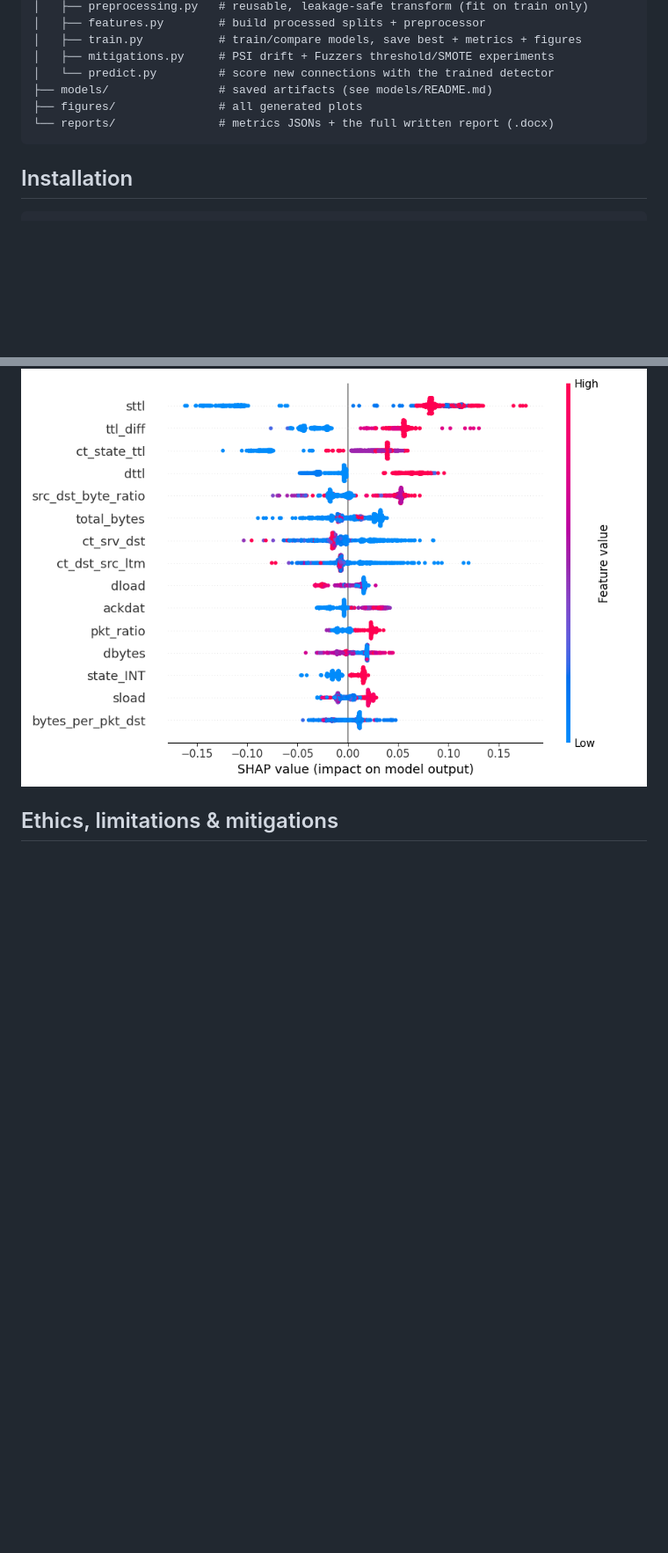
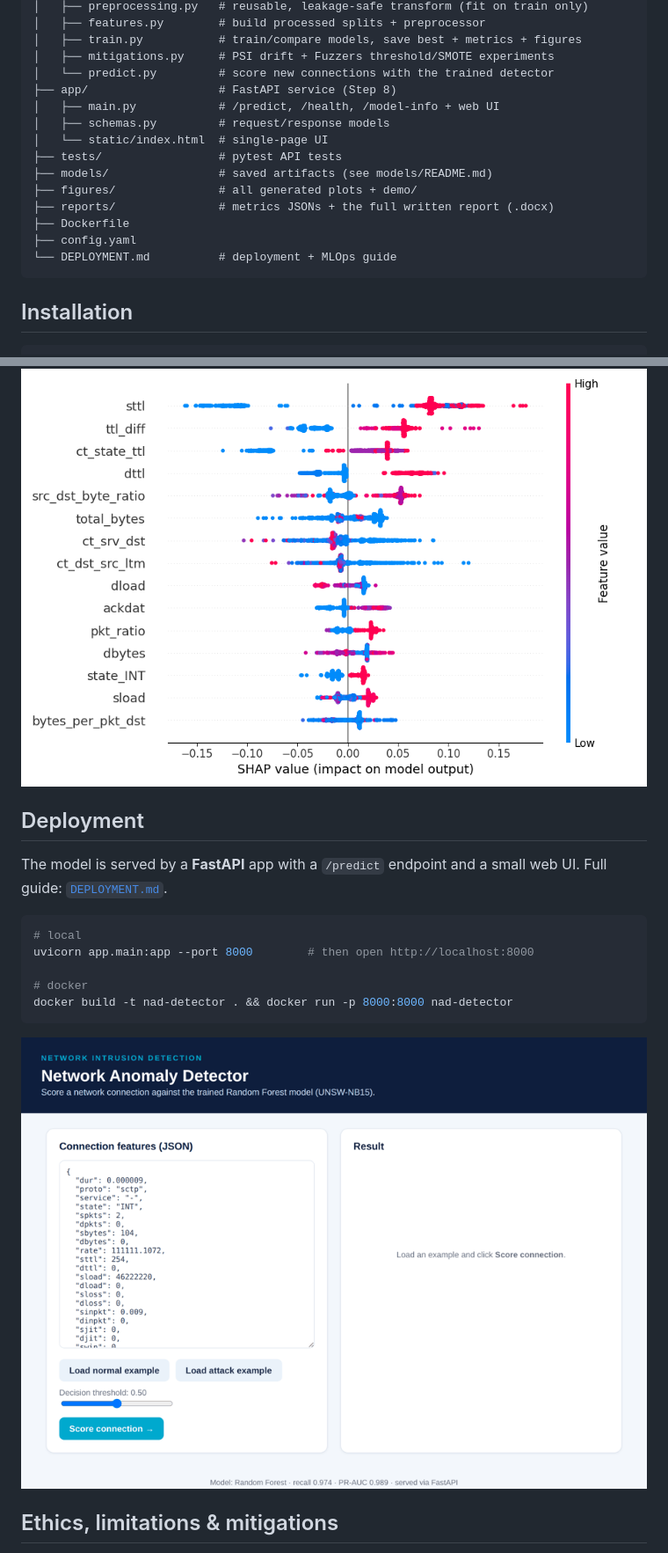
Before and after one commit to pwdrkg/network-anomaly-detection, a Markdown page: README.md, 2 parts joined by grey strips. Shown at 88% size. Drawn GitHub-style; pictures changed too: figures/demo/demo.gif (added); blank space fills up the shorter version.

Commit message:
Step 8: FastAPI deployment, Docker, tests, CI, MLOps guide + demo

````diff
--- a/README.md
+++ b/README.md
@@ -82,9 +83,17 @@ network-anomaly-detection/
 │   ├── train.py           # train/compare models, save best + metrics + figures
 │   ├── mitigations.py     # PSI drift + Fuzzers threshold/SMOTE experiments
 │   └── predict.py         # score new connections with the trained detector
+├── app/                   # FastAPI service (Step 8)
+│   ├── main.py            # /predict, /health, /model-info + web UI
+│   ├── schemas.py         # request/response models
+│   └── static/index.html  # single-page UI
+├── tests/                 # pytest API tests
 ├── models/                # saved artifacts (see models/README.md)
-├── figures/               # all generated plots
-└── reports/               # metrics JSONs + the full written report (.docx)
+├── figures/               # all generated plots + demo/
+├── reports/               # metrics JSONs + the full written report (.docx)
+├── Dockerfile
+├── config.yaml
+└── DEPLOYMENT.md          # deployment + MLOps guide
 ```
 
 ## Installation
@@ -132,6 +141,21 @@ The project follows the ML lifecycle end-to-end; the full write-up is in
 
 ![SHAP summary](figures/fe_shap_summary.png)
 
+## Deployment
+
+The model is served by a **FastAPI** app with a `/predict` endpoint and a small
+web UI. Full guide: [`DEPLOYMENT.md`](DEPLOYMENT.md).
+
+```bash
+# local
+uvicorn app.main:app --port 8000        # then open http://localhost:8000
+
+# docker
+docker build -t nad-detector . && docker run -p 8000:8000 nad-detector
+```
+
+![Demo](figures/demo/demo.gif)
+
 ## Ethics, limitations & mitigations
 
 Network data has no demographic attributes, so fairness is reframed as **detection
````
Also changed, not shown: other parts of README.md (+2 -1 lines), DEPLOYMENT.md (added, +115 -0 lines), demo.gif (added), figures/demo/02_attack_result.png (added), figures/demo/03_normal_result.png (added), 11 other files.
